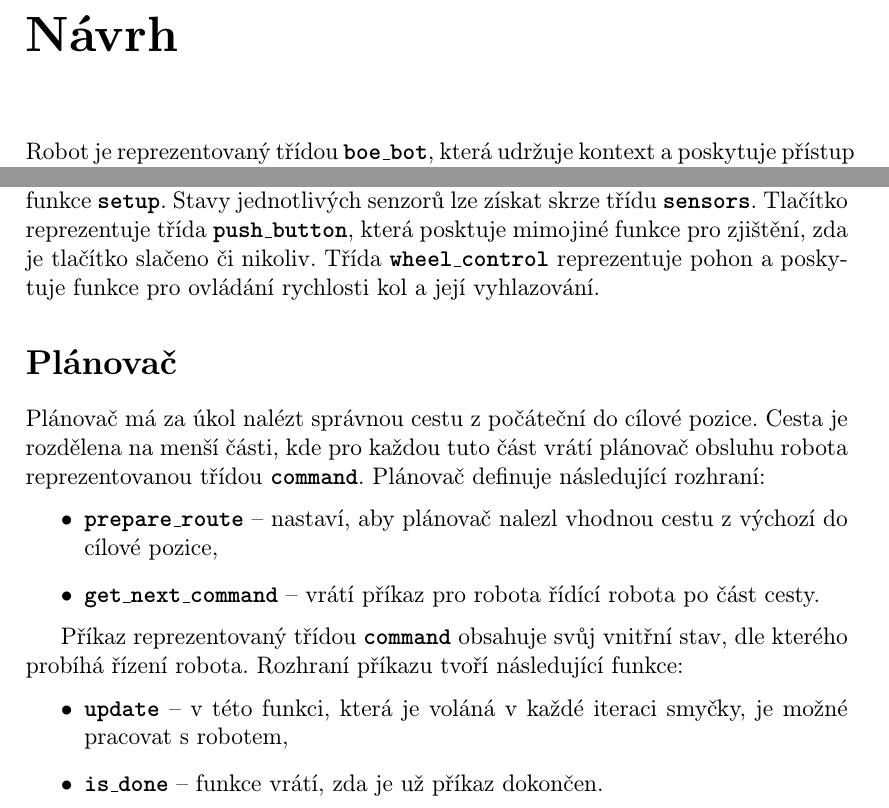
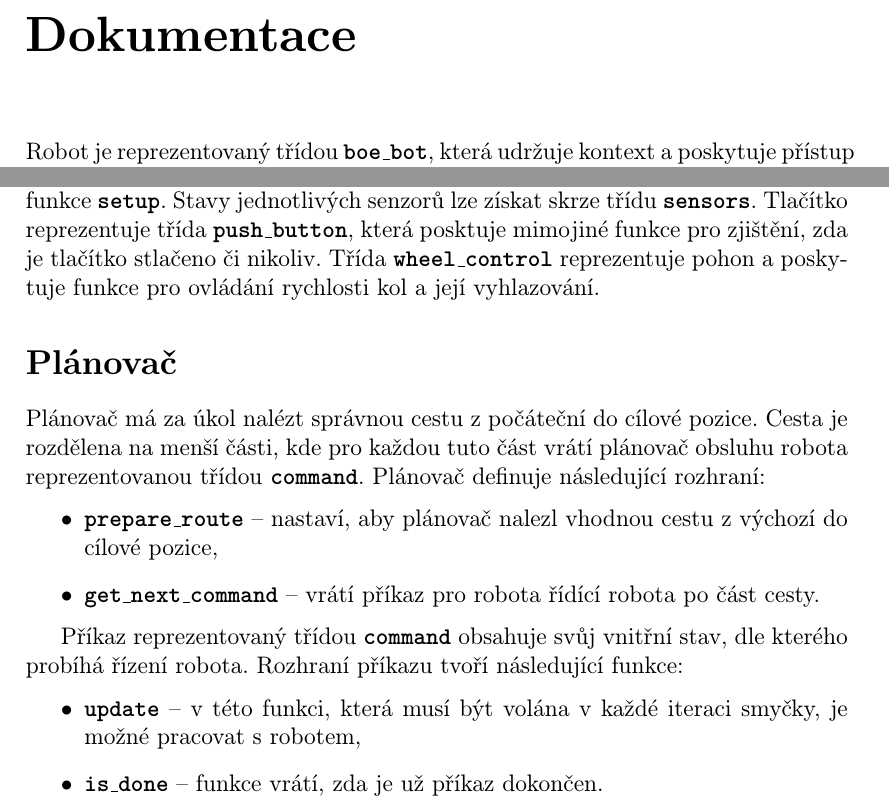
Before and after one commit to ggrrin/robot, a LaTeX document (robot_dance/project_documentation/documentation.tex): two parts of page 1 of 3, joined at a grey line, cut at the place of the change. Compiled offline with pdfLaTeX.

Commit message:
[BUGFIX] Fixed a few grammar bugs in documentation

```diff
--- a/robot_dance/project_documentation/documentation.tex
+++ b/robot_dance/project_documentation/documentation.tex
@@ -17,7 +17,7 @@
 
 \begin{document}
 
-\chapter*{Návrh}
+\chapter*{Dokumentace}
 
 Robot je reprezentovaný třídou \ccc{boe\_bot}, která udržuje kontext a poskytuje
 přístup k senzorům a ovládání robota. K nalplánování trasy robota slouží rozhraní
@@ -30,7 +30,7 @@ Tato třída reprezentuje stav, poskytuje zjednodušené ovládání robota a od
 hardwaru. Před dlaším používáním je nutno třídu inicializovat zavoláním funkce \ccc{setup}.
 Stavy jednotlivých senzorů lze získat skrze třídu \ccc{sensors}. Tlačítko
 reprezentuje třída \ccc{push\_button}, která posktuje mimojiné funkce pro zjištění, zda je tlačítko
-slačeno či nikoliv. Třída \ccc{wheel\_control} reprezentuje pohon a poskytuje funkce pro
+stlačeno či nikoliv. Třída \ccc{wheel\_control} reprezentuje pohon a poskytuje funkce pro
 ovládání rychlosti kol a její vyhlazování.
 
 \section*{Plánovač}
@@ -46,7 +46,7 @@ do cílové pozice,
 Příkaz reprezentovaný třídou \ccc{command} obsahuje svůj vnitřní stav, dle
 kterého probíhá řízení robota. Rozhraní příkazu tvoří následující funkce:
 \begin{itemize}
-\item \ccc{update} -- v této funkci, která je voláná v každé iteraci smyčky, je možné
+\item \ccc{update} -- v této funkci, která musí být volána v každé iteraci smyčky, je možné
 pracovat s robotem,
 \item \ccc{is\_done} -- funkce vrátí, zda je už příkaz dokončen.
 \end{itemize}
```
Also changed, not shown: robot_dance/project_documentation/documentation.tex (4 more changed lines).
